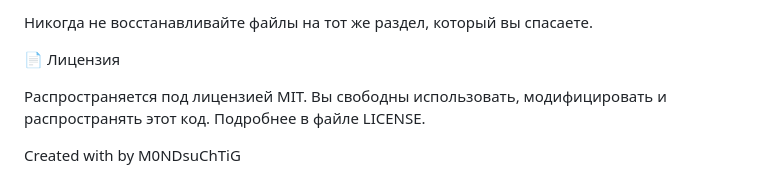
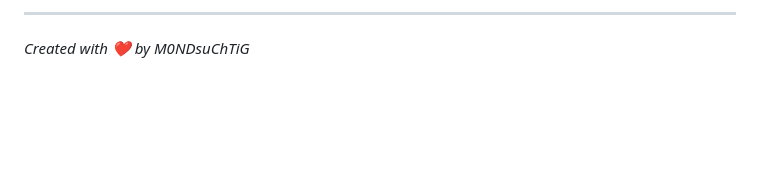
Before and after one commit to M0NDsuChTiG/btrfs-root-hunter, a Markdown page: README.md, the part around one of its changes. GitHub-like rendering; blank space fills up the shorter version.

```diff
--- a/README.md
+++ b/README.md
@@ -75,8 +76,3 @@ USE AT YOUR OWN RISK.
 
-Никогда не восстанавливайте файлы на тот же раздел, который вы спасаете.
-
-📄 Лицензия
-
-Распространяется под лицензией MIT. Вы свободны использовать, модифицировать и распространять этот код. Подробнее в файле LICENSE.
-
-Created with  by M0NDsuChTiG
+---
+*Created with ❤️ by M0NDsuChTiG*
```
Also changed, not shown: other parts of README.md (+45 -44 lines).
